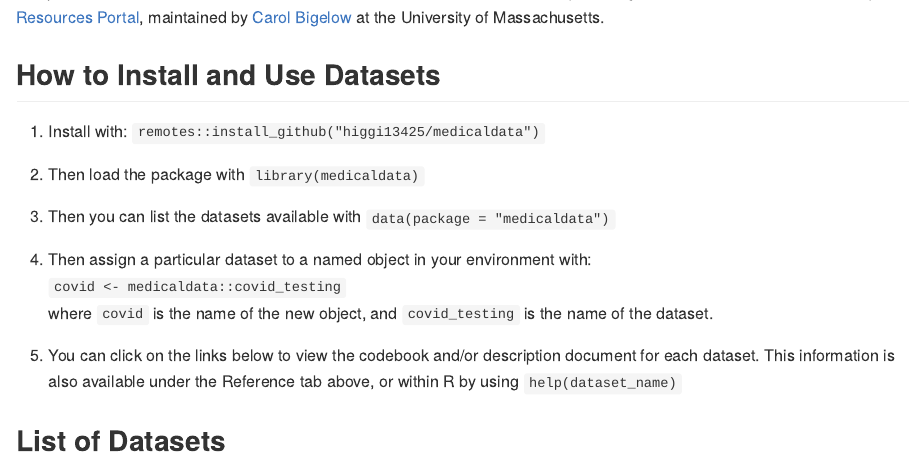
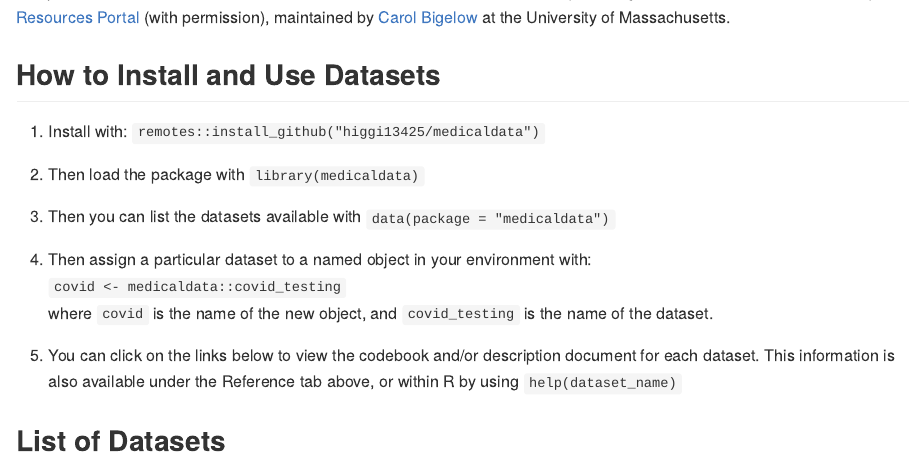
Before and after one commit to higgi13425/medicaldata, an R Markdown document (README.Rmd): the page in a window 1100 px wide, from 300 px down. Rendered offline with R 4.5, knitr and Pandoc, with nearby package versions; badge pictures from the web are left out.

Commit message:
updated README to include permissions from TSHS

```diff
--- a/README.Rmd
+++ b/README.Rmd
@@ -16,7 +16,7 @@ knitr::opts_chunk$set(
 
 ## Overview
 
-This is a data package with several medical datasets for teaching Reproducible Medical Research with R. The link to the pkgdown reference website for {medicaldata} is [here](https://higgi13425.github.io/medicaldata/) and in the links at the right. These range from reconstructed versions of James Lind's scurvy dataset (1757) and the original Streptomycin for Tuberculosis trial (1948), a 2012 RCT of indomethacin to prevent post-ERCP pancreatitis that I was involved in, to cohort data on SARS-CoV2 testing results (2020). Many of the datasets come from the American Statistical Association's TSHS (Teaching Statistics in the Health Sciences) [Resources Portal](https://www.causeweb.org/tshs/category/dataset/), maintained by [Carol Bigelow](https://www.umass.edu/sphhs/person/carol-bigelow) at the University of Massachusetts.
+This is a data package with several medical datasets for teaching Reproducible Medical Research with R. The link to the pkgdown reference website for {medicaldata} is [here](https://higgi13425.github.io/medicaldata/) and in the links at the right. These range from reconstructed versions of James Lind's scurvy dataset (1757) and the original Streptomycin for Tuberculosis trial (1948), a 2012 RCT of indomethacin to prevent post-ERCP pancreatitis that I was involved in, to cohort data on SARS-CoV2 testing results (2020). Many of the datasets come from the American Statistical Association's TSHS (Teaching Statistics in the Health Sciences) [Resources Portal](https://www.causeweb.org/tshs/category/dataset/) (with permission), maintained by [Carol Bigelow](https://www.umass.edu/sphhs/person/carol-bigelow) at the University of Massachusetts.
 
 ## How to Install and Use Datasets
 1. Install with: `remotes::install_github("higgi13425/medicaldata")`
```
Also changed, not shown: docs/pkgdown.yml.
